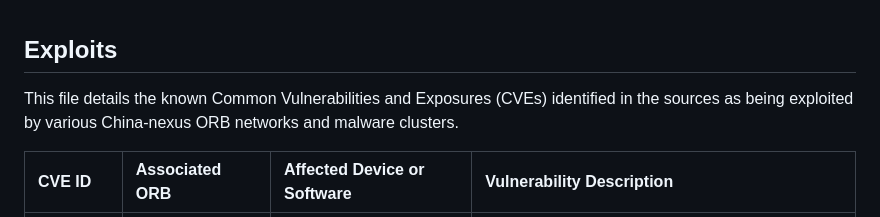
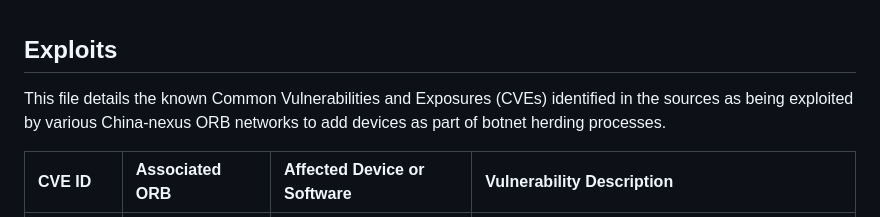
Before and after one commit to BushidoUK/Project-Orbital, a Markdown page: Exploits.md, the part around the change. Rendered like a GitHub page.

Commit message:
Clarify CVE exploitation details in Exploits.md
Updated the description of the CVE exploitation context to specify botnet herding processes.

```diff
--- a/Exploits.md
+++ b/Exploits.md
@@ -1,6 +1,6 @@
 ## **Exploits**
 
-This file details the known Common Vulnerabilities and Exposures (CVEs) identified in the sources as being exploited by various China-nexus ORB networks and malware clusters.
+This file details the known Common Vulnerabilities and Exposures (CVEs) identified in the sources as being exploited by various China-nexus ORB networks to add devices as part of botnet herding processes.
 
 | CVE ID | Associated ORB | Affected Device or Software | Vulnerability Description |
 | :--- | :--- | :--- | :--- |
```
